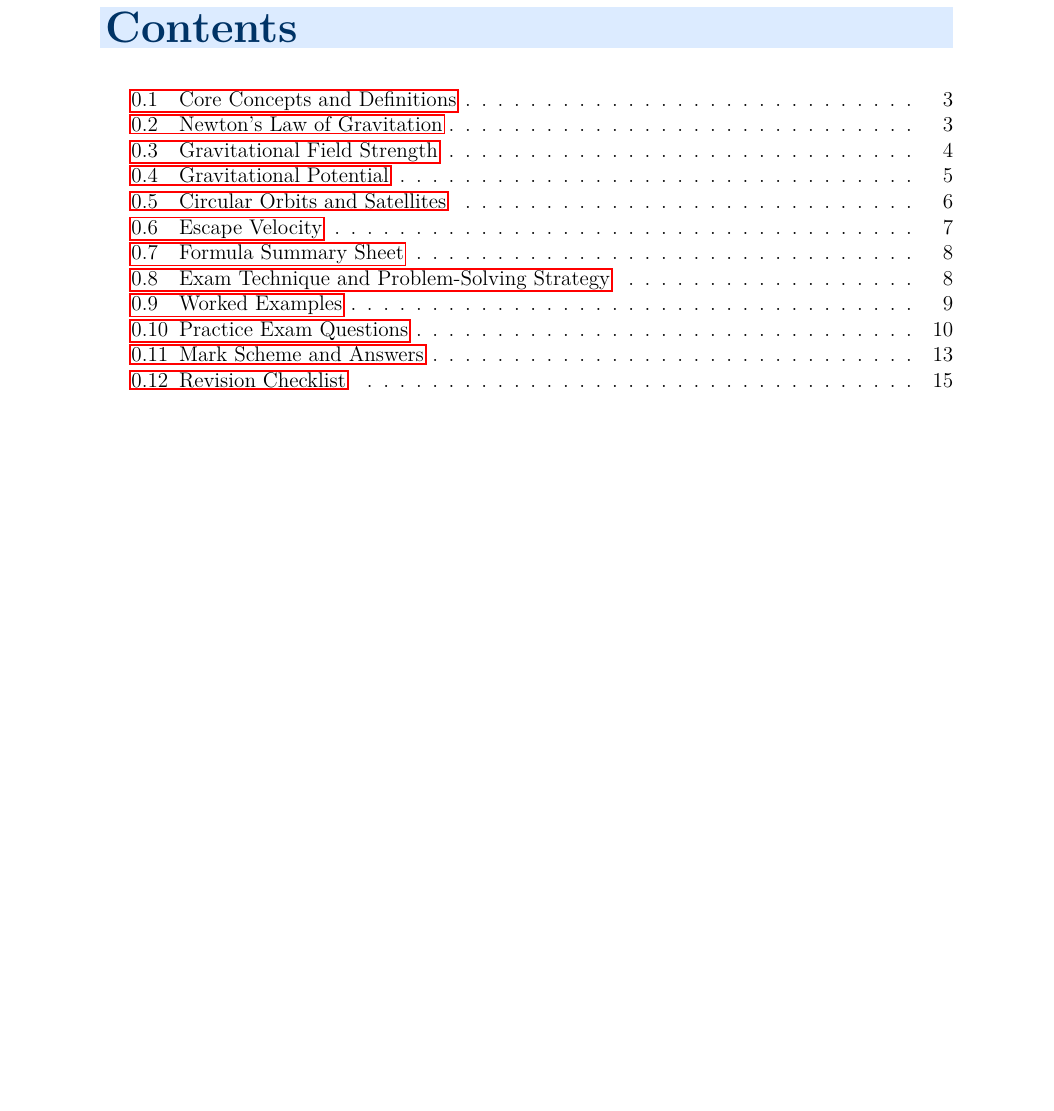
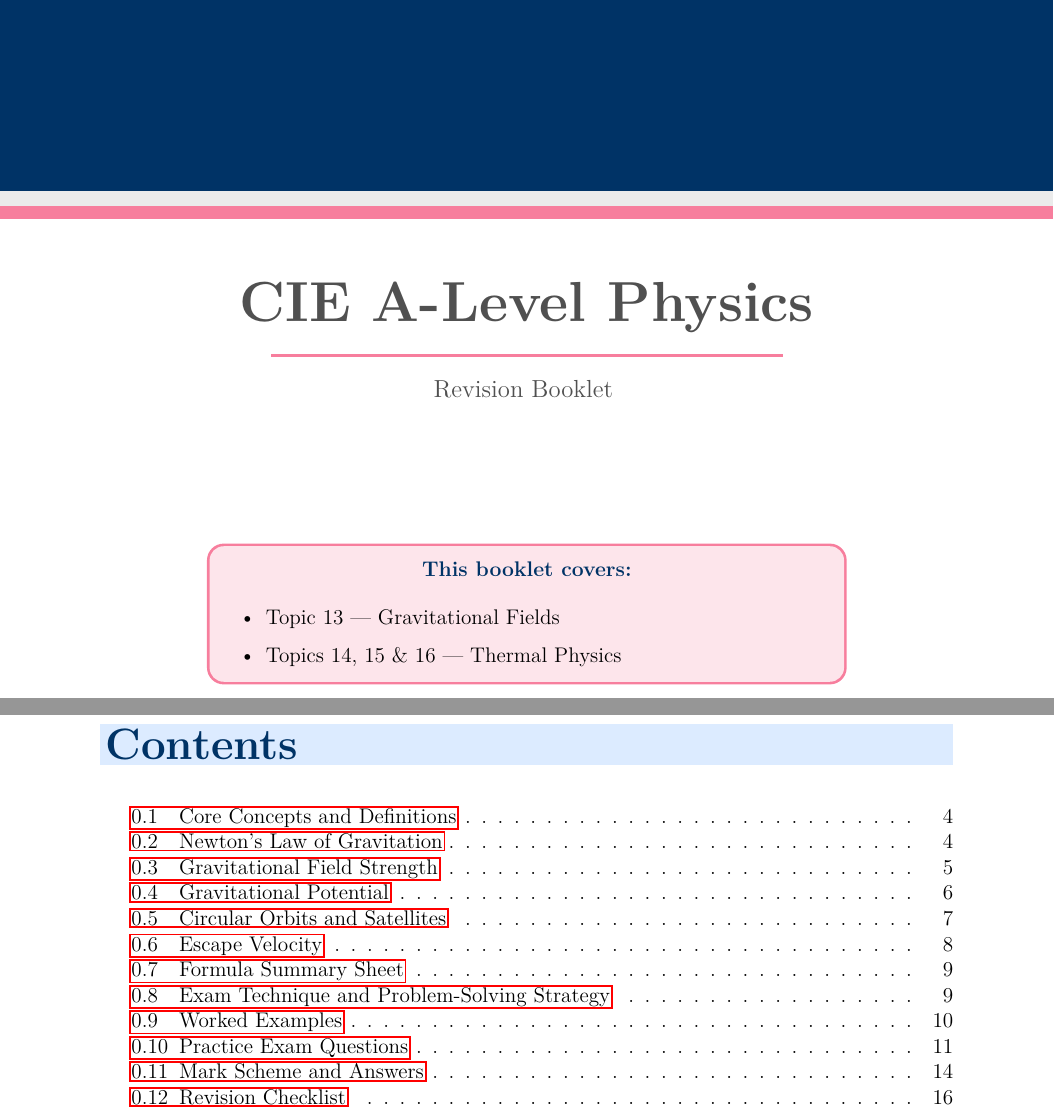
Before and after one commit to sirioq/CIE-A-level-Revision-Guide, a LaTeX document (main.tex, which reads housestyle.tex): part of page 1 of 15 before the commit and two parts of pages 1 and 2 of 31 after it, the two joined at a grey line, cut at the place of the change, the shorter picture padded with empty space. Compiled offline with pdfLaTeX.

Commit message:
Add files via upload

```diff
--- a/housestyle.tex
+++ b/housestyle.tex
@@ -152,8 +152,10 @@
       rectangle ([yshift=-6.55cm]current page.north east);
     \node[anchor=north, text=white, font=\fontsize{16}{20}\selectfont]
       at ([yshift=-1.5cm]current page.north) {CIE International A Level Physics};
+    \if\relax\detokenize{#1}\relax\else
     \node[anchor=north, text=white, font=\fontsize{28}{34}\selectfont\bfseries]
       at ([yshift=-3.2cm]current page.north) {Topic #1};
+    \fi
   \end{tikzpicture}
   \vspace*{4.5cm}
   \begin{center}
--- a/main.tex
+++ b/main.tex
@@ -11,6 +11,12 @@
 
 \begin{document}
 
+% ── Title page ────────────────────────────────────────────────────────────────
+\maketitlepage{}{CIE A-Level Physics}{
+  \item Topic 13 — Gravitational Fields
+  \item Topics 14, 15 \& 16 — Thermal Physics
+}
+
 % ── Table of contents ─────────────────────────────────────────────────────────
 \tableofcontents
 \newpage
```
Also changed, not shown: main.tex (4 more changed lines).
